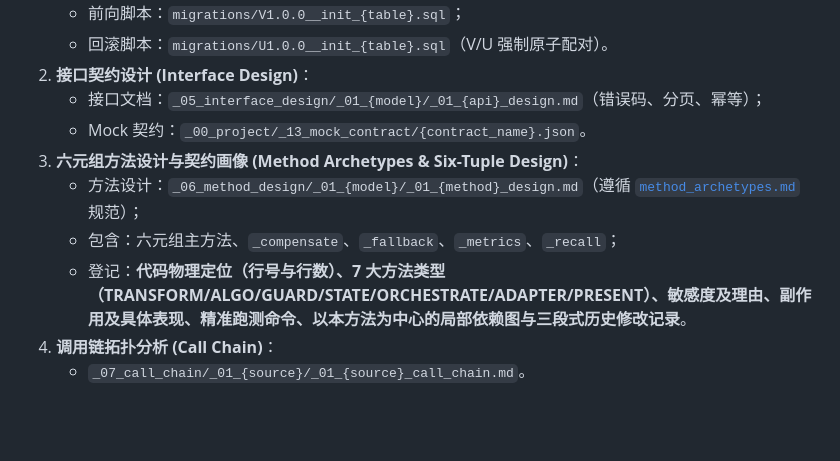
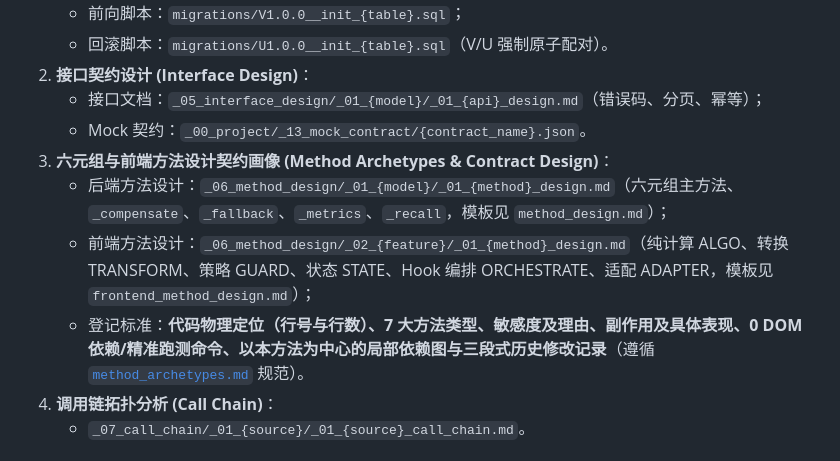
Before and after one commit to zhaoxuan-inside/hs-dev-skill, a Markdown page: references/spec_driven_lifecycle.md, the part around the change. Drawn GitHub-style; blank space fills up the shorter version.

Commit message:
feat(fe): 落地前端方法设计文档模板与全生命周期规范对接

```diff
--- a/references/spec_driven_lifecycle.md
+++ b/references/spec_driven_lifecycle.md
@@ -185,10 +185,10 @@ L：四维契约齐套后再编码。M：只更新触达维。S：跳过。范
 2. **接口契约设计 (Interface Design)**：
    - 接口文档：`_05_interface_design/_01_{model}/_01_{api}_design.md`（错误码、分页、幂等）；
    - Mock 契约：`_00_project/_13_mock_contract/{contract_name}.json`。
-3. **六元组方法设计与契约画像 (Method Archetypes & Six-Tuple Design)**：
-   - 方法设计：`_06_method_design/_01_{model}/_01_{method}_design.md`（遵循 [`method_archetypes.md`](method_archetypes.md) 规范）；
-   - 包含：六元组主方法、`_compensate`、`_fallback`、`_metrics`、`_recall`；
-   - 登记：**代码物理定位（行号与行数）、7 大方法类型（TRANSFORM/ALGO/GUARD/STATE/ORCHESTRATE/ADAPTER/PRESENT）、敏感度及理由、副作用及具体表现、精准跑测命令、以本方法为中心的局部依赖图与三段式历史修改记录**。
+3. **六元组与前端方法设计契约画像 (Method Archetypes & Contract Design)**：
+   - 后端方法设计：`_06_method_design/_01_{model}/_01_{method}_design.md`（六元组主方法、`_compensate`、`_fallback`、`_metrics`、`_recall`，模板见 `method_design.md`）；
+   - 前端方法设计：`_06_method_design/_02_{feature}/_01_{method}_design.md`（纯计算 ALGO、转换 TRANSFORM、策略 GUARD、状态 STATE、Hook 编排 ORCHESTRATE、适配 ADAPTER，模板见 `frontend_method_design.md`）；
+   - 登记标准：**代码物理定位（行号与行数）、7 大方法类型、敏感度及理由、副作用及具体表现、0 DOM 依赖/精准跑测命令、以本方法为中心的局部依赖图与三段式历史修改记录**（遵循 [`method_archetypes.md`](method_archetypes.md) 规范）。
 4. **调用链拓扑分析 (Call Chain)**：
    - `_07_call_chain/_01_{source}/_01_{source}_call_chain.md`。
 
```
Also changed, not shown: references/method_archetypes.md (+3 -0 lines), 1 other file.
